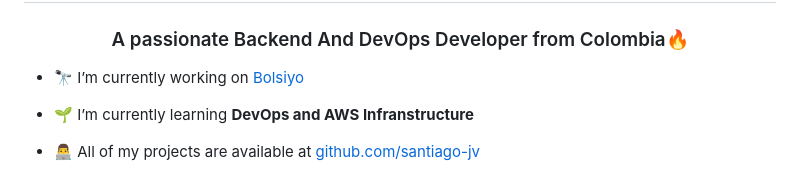
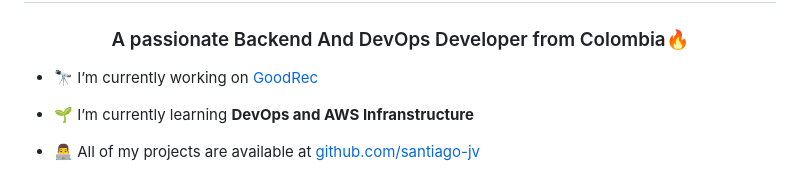
Before and after one commit to santiago-jv/santiago-jv, a Markdown page: README.md, the part around the change. GitHub-like rendering.

```diff
--- a/README.md
+++ b/README.md
@@ -1,7 +1,7 @@
 <h1 align="center">Hi, I'm Santiago Olayo</h1>
 <h3 align="center">A passionate Backend And DevOps Developer from Colombia🔥</h3>
 
-- 🔭 I’m currently working on [Bolsiyo](https://bolsiyo.app)
+- 🔭 I’m currently working on [GoodRec](https://goodrec.com)
 
 - 🌱 I’m currently learning **DevOps and AWS Infranstructure**
 
```
